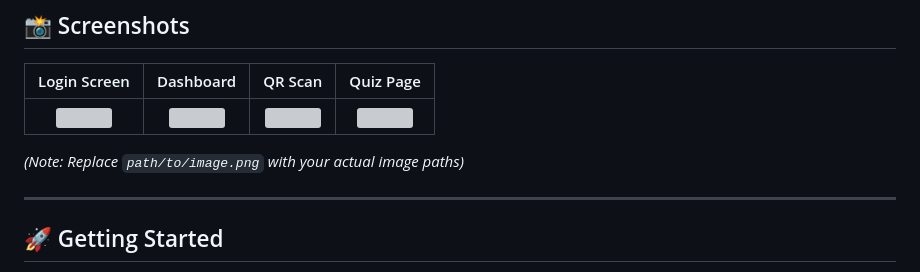
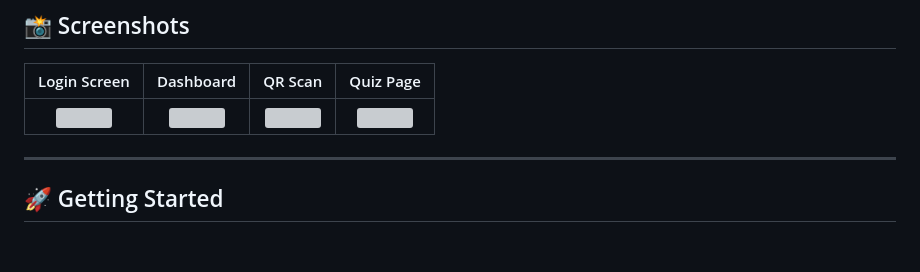
Before and after one commit to ProPaul25/CollabLearn, a Markdown page: README.md, the part around the change. GitHub-like rendering; blank space fills up the shorter version; grey boxes are pictures that could not be loaded.

Commit message:
Update README with project details and setup instructions

```diff
--- a/README.md
+++ b/README.md
@@ -58,7 +58,6 @@
 |:---:|:---:|:---:|:---:|
 | <img src="path/to/login.png" width="200"> | <img src="path/to/dashboard.png" width="200"> | <img src="path/to/qr.png" width="200"> | <img src="path/to/quiz.png" width="200"> |
 
-*(Note: Replace `path/to/image.png` with your actual image paths)*
 
 ---
 
```
